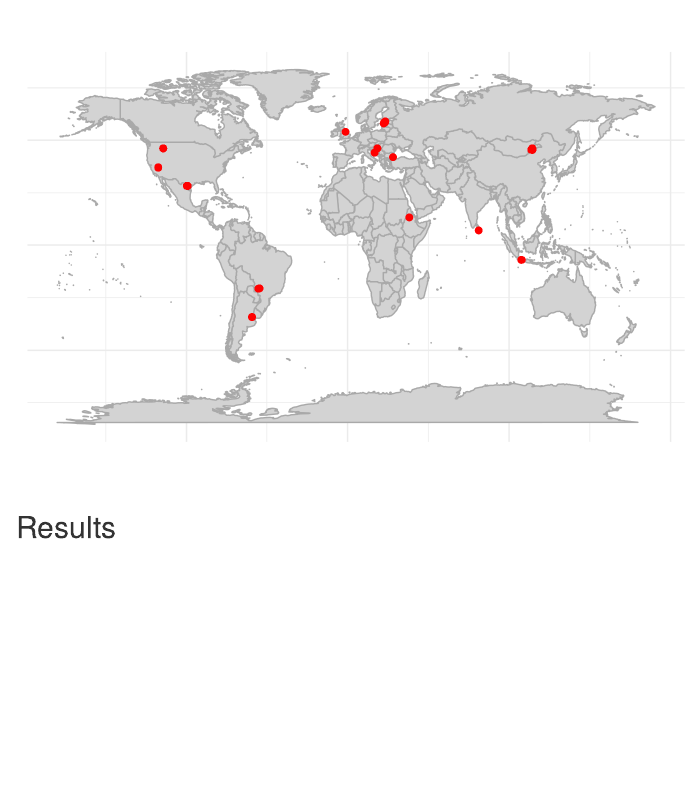
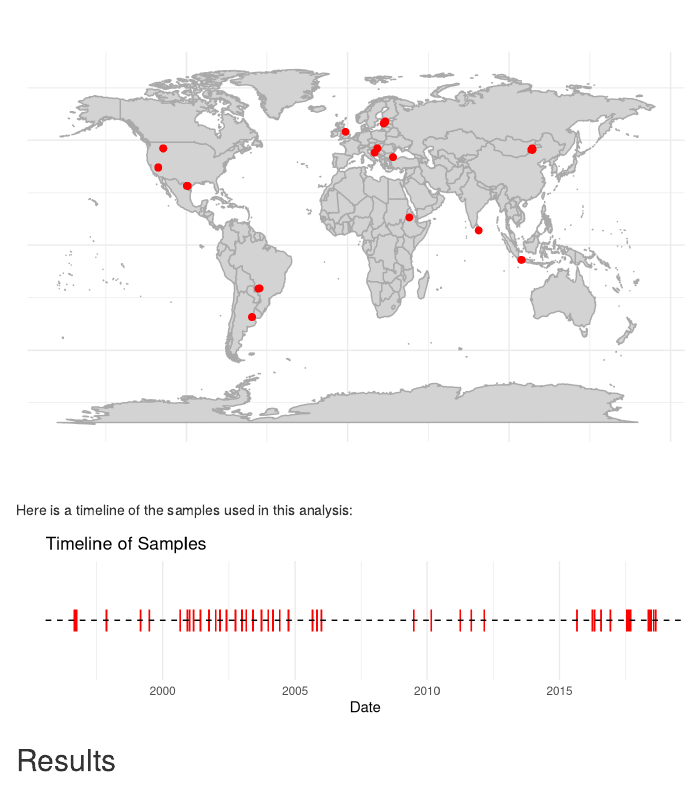
Before and after one commit to BioDivHealth/rodent-zoonoses, an R Markdown document (manuscripts/01_community_modelling.Rmd): the page in a window 1100 px wide, from 400 px down. Rendered offline with R 4.5, knitr and Pandoc, with nearby package versions.

Commit message:
Harry added timeline

````diff
--- a/manuscripts/01_community_modelling.Rmd
+++ b/manuscripts/01_community_modelling.Rmd
@@ -49,6 +49,26 @@ ggplot() +
 
 ```
 
+Here is a timeline of the samples used in this analysis:
+
+```{r plot_timeline, echo=FALSE, fig.height = 2}
+# Load necessary libraries
+library(ggplot2)
+
+# plot the study dates on a timeline
+ggplot(host, aes(x = start_date, y = 1)) +
+  geom_segment(aes(x = start_date, xend = start_date, y = 0.9, yend = 1.1), color = "red") +
+  geom_hline(yintercept = 1, linetype = "dashed") +
+  scale_y_continuous(limits = c(0.5, 1.5)) +
+  labs(title = "Timeline of Samples", x = "Date", y = "") +
+  theme_minimal() +
+  theme(axis.text.y = element_blank(),
+        axis.ticks.y = element_blank(),
+        panel.grid.major.y = element_blank(),
+        panel.grid.minor.y = element_blank())
+
+```
+
 ## Results
 
 These are the results.
````
Also changed, not shown: manuscripts/01_community_modelling.html.
